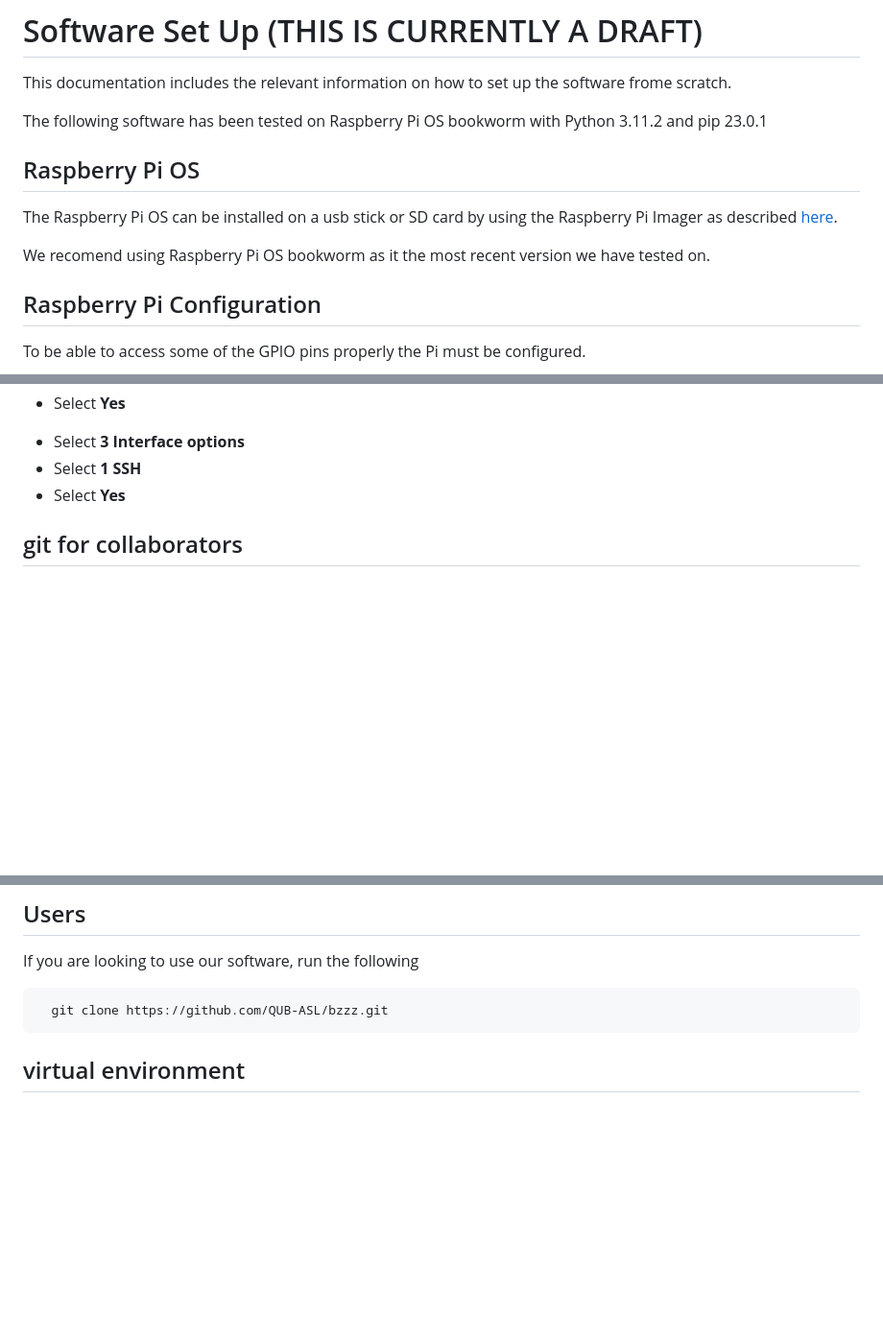
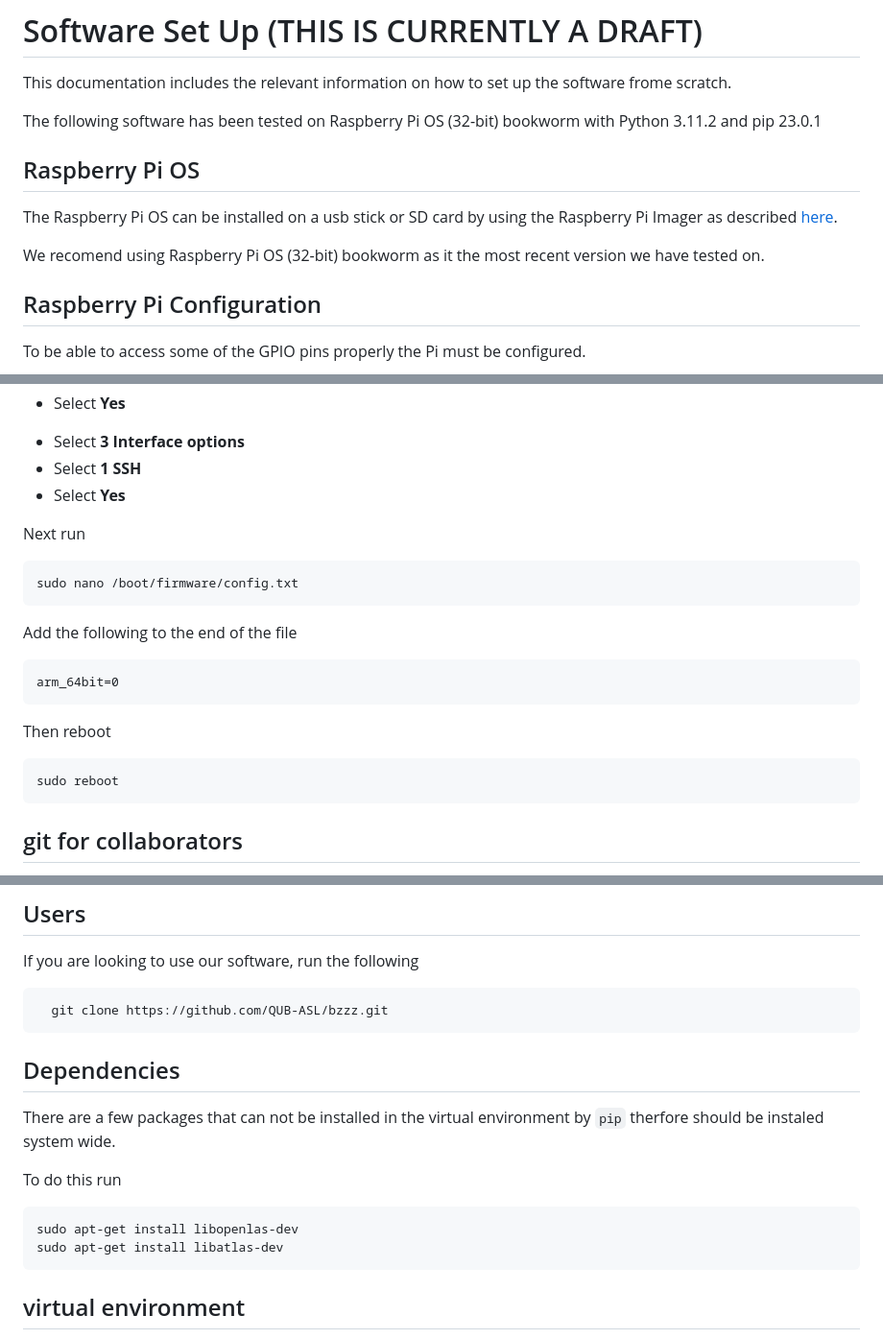
Before and after one commit to QUB-ASL/bzzz, a Markdown page: SET_UP.md, 3 parts joined by grey strips. Shown at 96% size. Rendered like a GitHub page; blank space fills up the shorter version.

````diff
--- a/SET_UP.md
+++ b/SET_UP.md
@@ -1,13 +1,13 @@
 # Software Set Up (THIS IS CURRENTLY A DRAFT)
 This documentation includes the relevant information on how to set up the software frome scratch.
 
-The following software has been tested on Raspberry Pi OS bookworm with Python 3.11.2 and pip 23.0.1
+The following software has been tested on Raspberry Pi OS (32-bit) bookworm with Python 3.11.2 and pip 23.0.1
 
 
 ## Raspberry Pi OS
 The Raspberry Pi OS can be installed on a usb stick or SD card by using the Raspberry Pi Imager as described [here](https://www.raspberrypi.com/software/).
 
-We recomend using Raspberry Pi OS bookworm as it the most recent version we have tested on.
+We recomend using Raspberry Pi OS (32-bit) bookworm as it the most recent version we have tested on.
 
 
 ## Raspberry Pi Configuration
@@ -31,6 +31,19 @@ sudo raspi-config
 - Select **3 Interface options**
 - Select **1 SSH**
 - Select **Yes**
+
+Next run
+```
+sudo nano /boot/firmware/config.txt
+```
+Add the following to the end of the file
+```
+arm_64bit=0
+```
+Then reboot
+```
+sudo reboot
+```
 
 
 ## git for collaborators
@@ -75,6 +88,16 @@ git clone git@github.com:QUB-ASL/bzzz.git
 If you are looking to use our software, run the following
 ```
   git clone https://github.com/QUB-ASL/bzzz.git
+```
+
+
+## Dependencies
+There are a few packages that can not be installed in the virtual environment by `pip` therfore should be instaled system wide.
+
+To do this run
+```
+sudo apt-get install libopenlas-dev
+sudo apt-get install libatlas-dev
 ```
 
 
````
